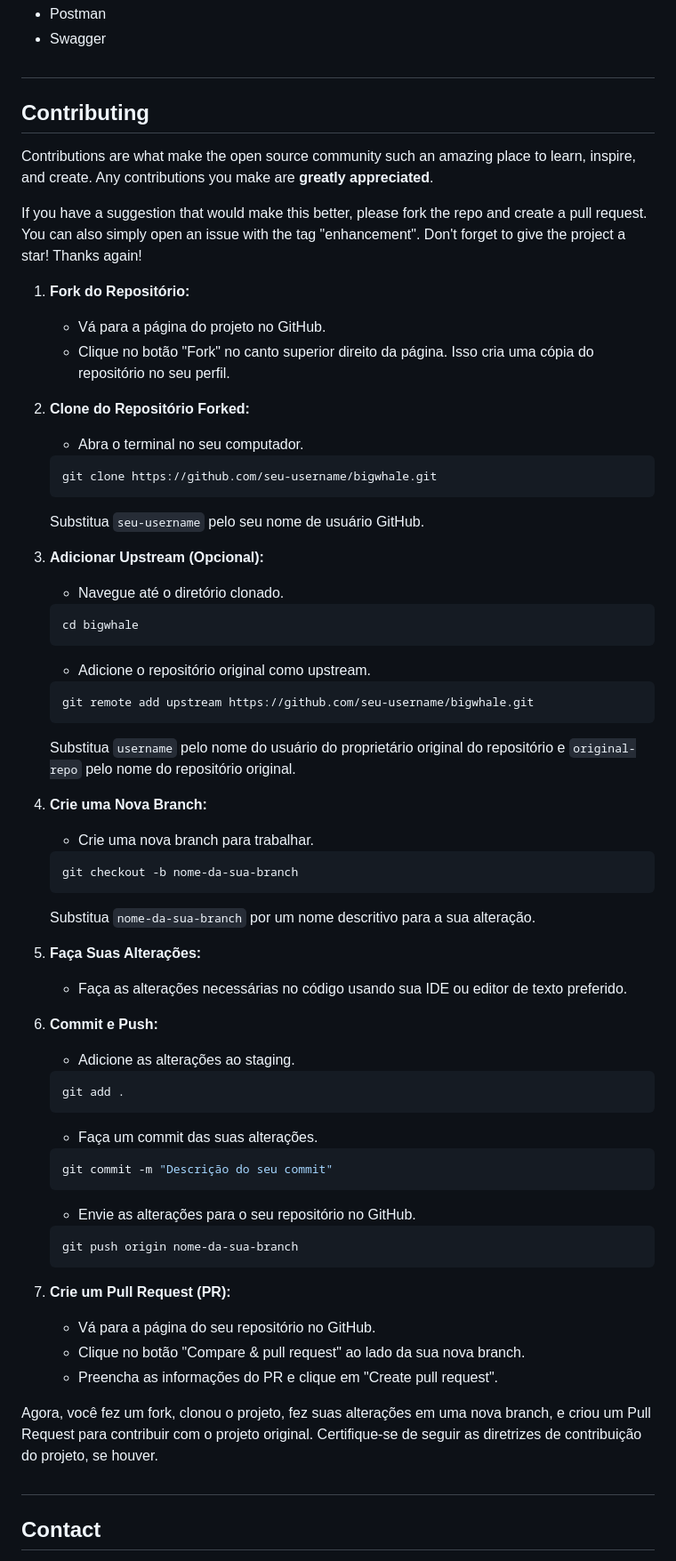
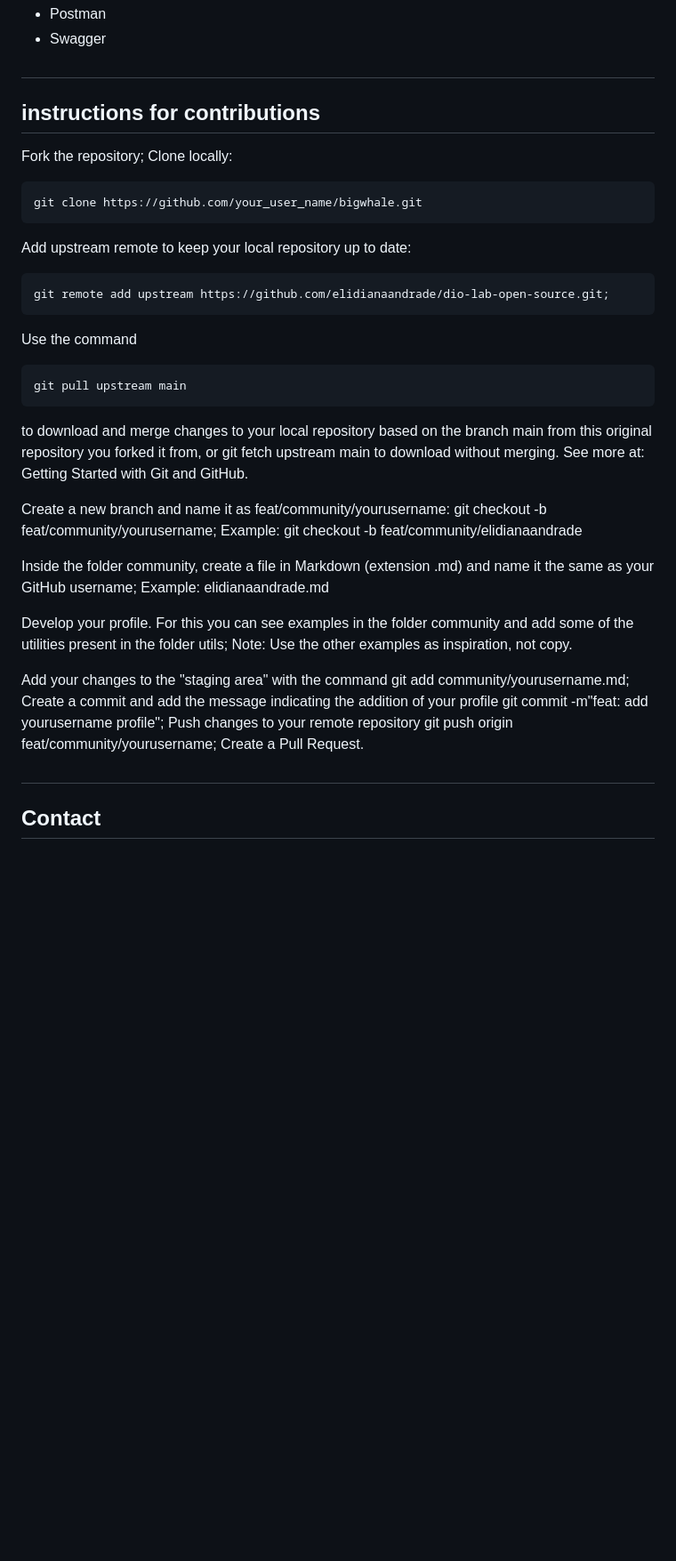
Before and after one commit to ProjectBIGWHALE/bigwhale, a Markdown page: README.md, the part around the change. Shown at 89% size. Drawn GitHub-style; blank space fills up the shorter version.

````diff
--- a/README.md
+++ b/README.md
@@ -71,81 +71,39 @@ java -jar target/whale.jar
   - Swagger
 
 #
-## Contributing
+## instructions for contributions
 
-Contributions are what make the open source community such an amazing place to learn, inspire, and create. Any contributions you make are **greatly appreciated**.
+Fork the repository;
+Clone locally:
+```
+git clone https://github.com/your_user_name/bigwhale.git
+```
+Add upstream remote to keep your local repository up to date:
+```
+git remote add upstream https://github.com/elidianaandrade/dio-lab-open-source.git;
+```
+Use the command
+```
+git pull upstream main
+```
+to download and merge changes to your local repository based on the branch main from this original repository you forked it from, or git fetch upstream main to download without merging. See more at: Getting Started with Git and GitHub.
 
-If you have a suggestion that would make this better, please fork the repo and create a pull request. You can also simply open an issue with the tag "enhancement".
-Don't forget to give the project a star! Thanks again!
+Create a new branch and name it as feat/community/yourusername: git checkout -b feat/community/yourusername;
+Example: git checkout -b feat/community/elidianaandrade
 
-1. **Fork do Repositório:**
-   - Vá para a página do projeto no GitHub.
-   - Clique no botão "Fork" no canto superior direito da página. Isso cria uma cópia do repositório no seu perfil.
+Inside the folder community, create a file in Markdown (extension .md) and name it the same as your GitHub username;
+Example: elidianaandrade.md
 
-2. **Clone do Repositório Forked:**
-   - Abra o terminal no seu computador.
+Develop your profile. For this you can see examples in the folder community and add some of the utilities present in the folder utils;
+Note: Use the other examples as inspiration, not copy.
 
-   ```bash
-   git clone https://github.com/seu-username/bigwhale.git
-   ```
+Add your changes to the "staging area" with the command git add community/yourusername.md;
+Create a commit and add the message indicating the addition of your profile git commit -m"feat: add yourusername profile";
+Push changes to your remote repository git push origin feat/community/yourusername;
+Create a Pull Request.
 
-   Substitua `seu-username` pelo seu nome de usuário GitHub.
-
-3. **Adicionar Upstream (Opcional):**
-   - Navegue até o diretório clonado.
-
-   ```bash
-   cd bigwhale
-   ```
-
-   - Adicione o repositório original como upstream.
-
-   ```bash
-   git remote add upstream https://github.com/seu-username/bigwhale.git
-   ```
-
-   Substitua `username` pelo nome do usuário do proprietário original do repositório e `original-repo` pelo nome do repositório original.
-
-4. **Crie uma Nova Branch:**
-   - Crie uma nova branch para trabalhar.
-
-   ```bash
-   git checkout -b nome-da-sua-branch
-   ```
-
-   Substitua `nome-da-sua-branch` por um nome descritivo para a sua alteração.
-
-5. **Faça Suas Alterações:**
-   - Faça as alterações necessárias no código usando sua IDE ou editor de texto preferido.
-
-6. **Commit e Push:**
-   - Adicione as alterações ao staging.
-
-   ```bash
-   git add .
-   ```
-
-   - Faça um commit das suas alterações.
-
-   ```bash
-   git commit -m "Descrição do seu commit"
-   ```
-
-   - Envie as alterações para o seu repositório no GitHub.
-
-   ```bash
-   git push origin nome-da-sua-branch
-   ```
-
-7. **Crie um Pull Request (PR):**
-   - Vá para a página do seu repositório no GitHub.
-   - Clique no botão "Compare & pull request" ao lado da sua nova branch.
-   - Preencha as informações do PR e clique em "Create pull request".
-
-Agora, você fez um fork, clonou o projeto, fez suas alterações em uma nova branch, e criou um Pull Request para contribuir com o projeto original. Certifique-se de seguir as diretrizes de contribuição do projeto, se houver.
 
 #
-
 ## Contact
 E-mail: contact@mybigwhale.com
 
````
